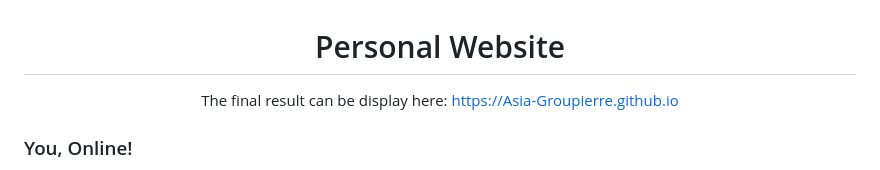
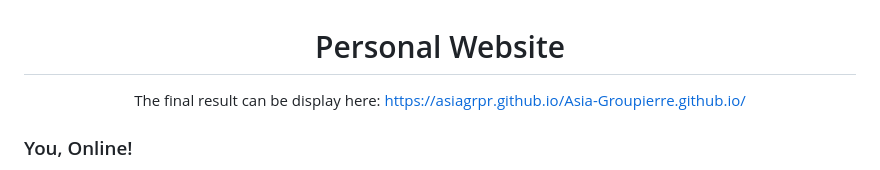
Before and after one commit to AsiaGrpr/Asia-Groupierre.github.io, a Markdown page: README.md, the part around the change. GitHub-like rendering.

Commit message:
Update url website README.md

```diff
--- a/README.md
+++ b/README.md
@@ -7,7 +7,7 @@
 <div class="panel panel-default" id="project-description">
 
 <div class="panel-body">
-  <p>The final result can be display here: <a href="https://Asia-Groupierre.github.io">https://Asia-Groupierre.github.io</a> </p>
+  <p>The final result can be display here: <a href="https://asiagrpr.github.io/Asia-Groupierre.github.io/ ">https://asiagrpr.github.io/Asia-Groupierre.github.io/ </a> </p>
 </div>
 </div>
 </div>
```
